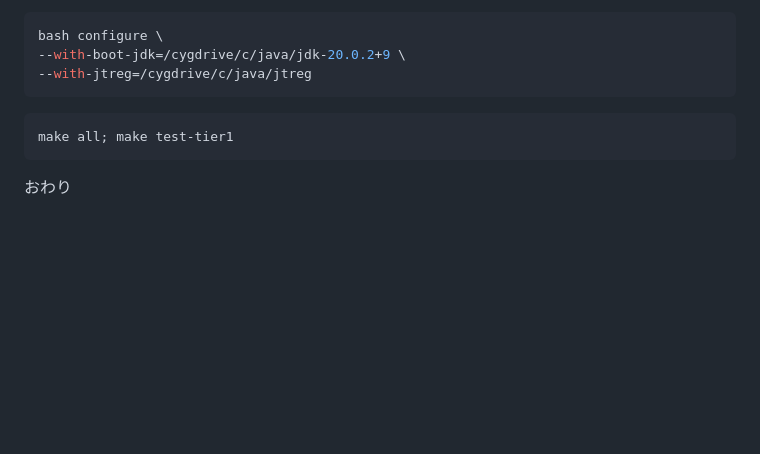
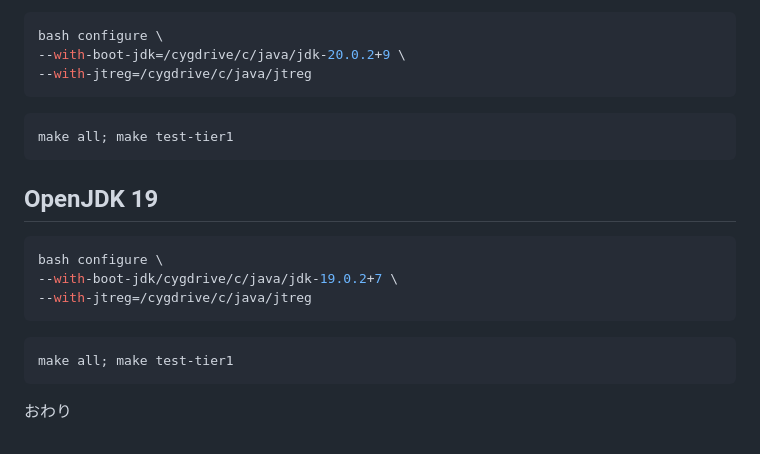
Before and after one commit to jyuch/blog, a Markdown page: posts/2024/12-20-openjdk-self-build.md, the part around the change. Drawn GitHub-style; blank space fills up the shorter version.

Commit message:
OpenJDK 19

````diff
--- a/posts/2024/12-20-openjdk-self-build.md
+++ b/posts/2024/12-20-openjdk-self-build.md
@@ -109,4 +109,16 @@ bash configure \
 make all; make test-tier1
 ```
 
+## OpenJDK 19
+
+```sh
+bash configure \
+--with-boot-jdk/cygdrive/c/java/jdk-19.0.2+7 \
+--with-jtreg=/cygdrive/c/java/jtreg
+```
+
+```sh
+make all; make test-tier1
+```
+
 おわり
````
